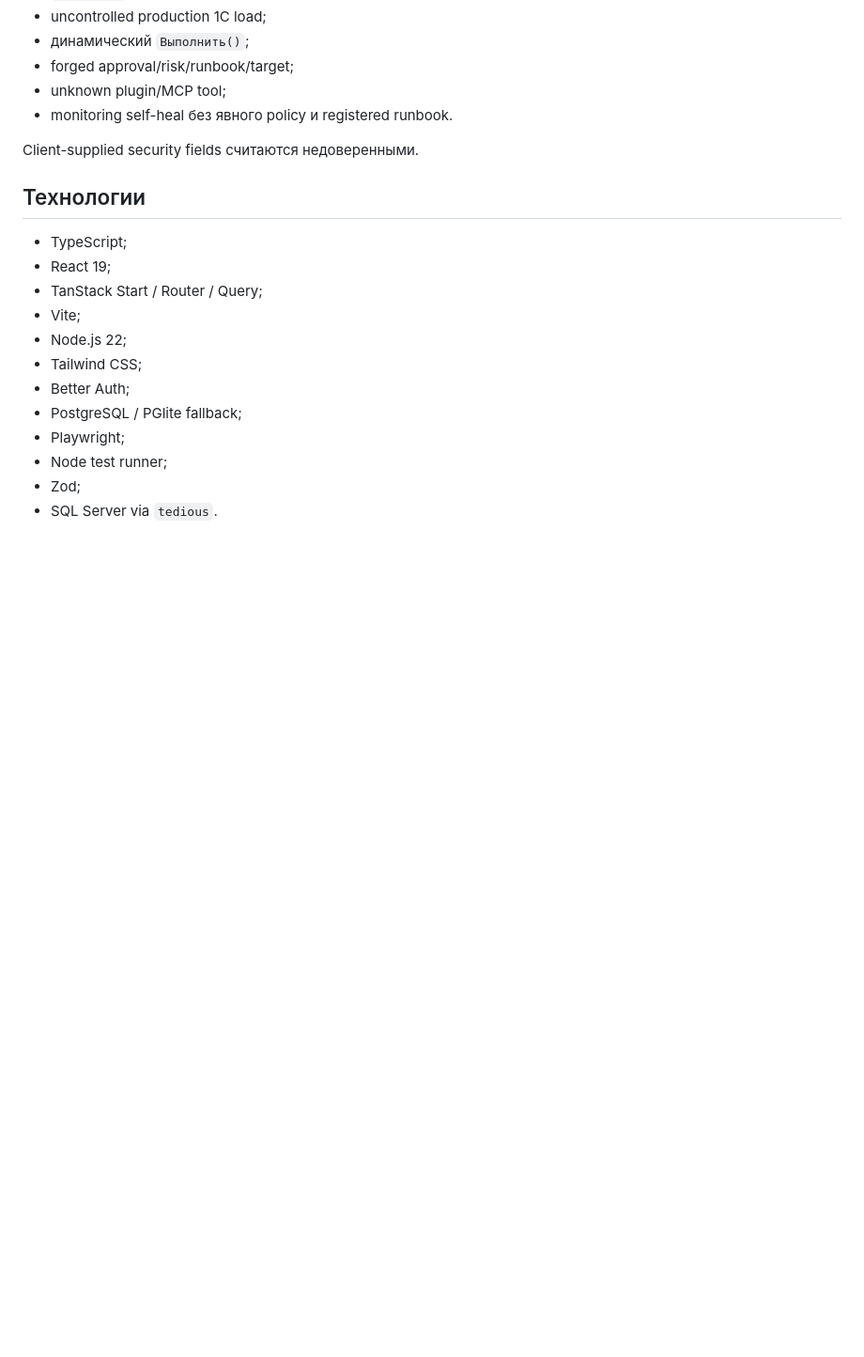
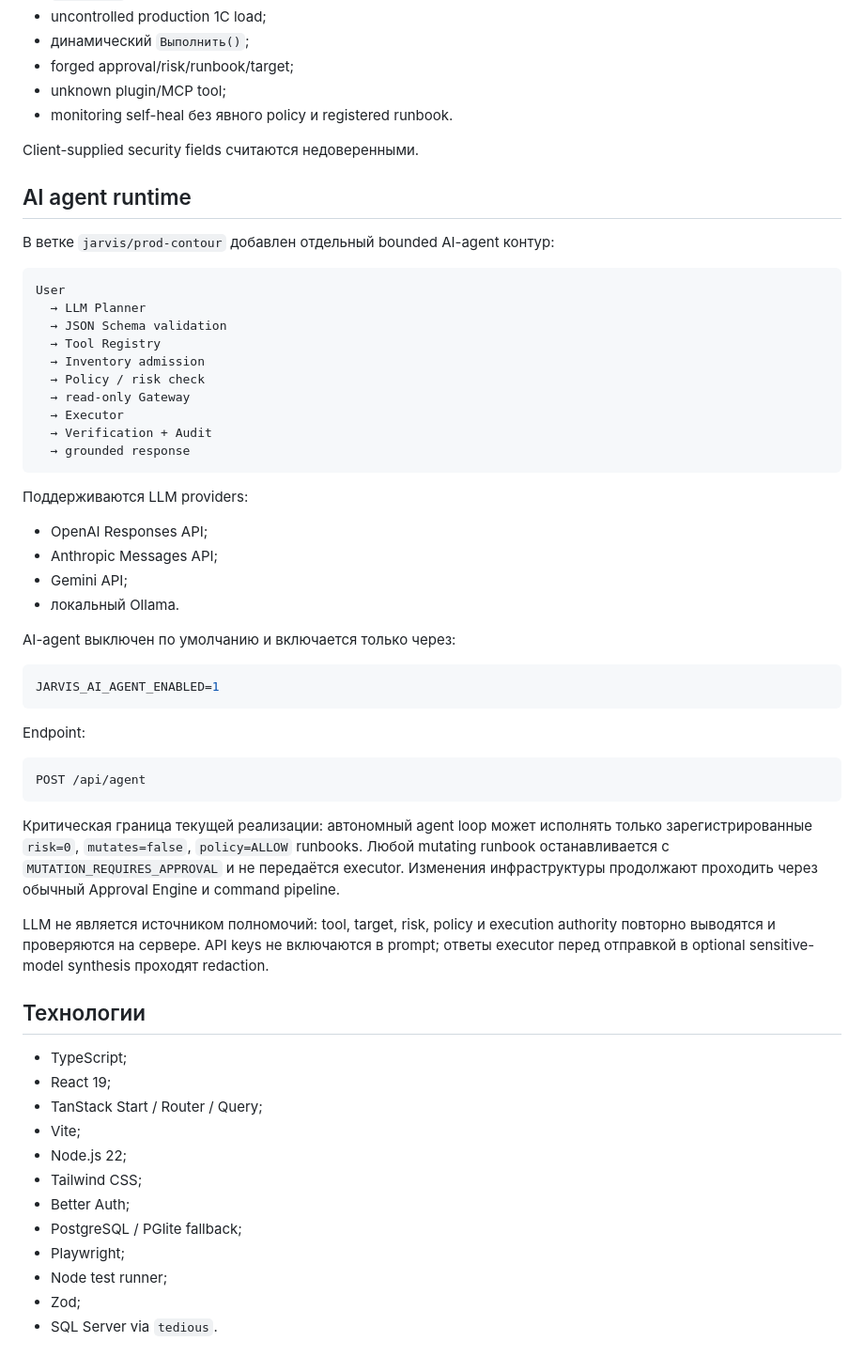
Before and after one commit to X988/JARVIS, a Markdown page: README.md, the part around the change. Shown at 94% size. Rendered like a GitHub page; blank space fills up the shorter version.

Commit message:
docs(jarvis): document bounded real AI agent runtime

````diff
--- a/README.md
+++ b/README.md
@@ -199,6 +199,46 @@ Backup target не берётся из произвольного client input.
 - monitoring self-heal без явного policy и registered runbook.
 
 Client-supplied security fields считаются недоверенными.
+
+## AI agent runtime
+
+В ветке `jarvis/prod-contour` добавлен отдельный bounded AI-agent контур:
+
+```text
+User
+  → LLM Planner
+  → JSON Schema validation
+  → Tool Registry
+  → Inventory admission
+  → Policy / risk check
+  → read-only Gateway
+  → Executor
+  → Verification + Audit
+  → grounded response
+```
+
+Поддерживаются LLM providers:
+
+- OpenAI Responses API;
+- Anthropic Messages API;
+- Gemini API;
+- локальный Ollama.
+
+AI-agent выключен по умолчанию и включается только через:
+
+```env
+JARVIS_AI_AGENT_ENABLED=1
+```
+
+Endpoint:
+
+```text
+POST /api/agent
+```
+
+Критическая граница текущей реализации: автономный agent loop может исполнять только зарегистрированные `risk=0`, `mutates=false`, `policy=ALLOW` runbooks. Любой mutating runbook останавливается с `MUTATION_REQUIRES_APPROVAL` и не передаётся executor. Изменения инфраструктуры продолжают проходить через обычный Approval Engine и command pipeline.
+
+LLM не является источником полномочий: tool, target, risk, policy и execution authority повторно выводятся и проверяются на сервере. API keys не включаются в prompt; ответы executor перед отправкой в optional sensitive-model synthesis проходят redaction.
 
 ## Технологии
 
````
